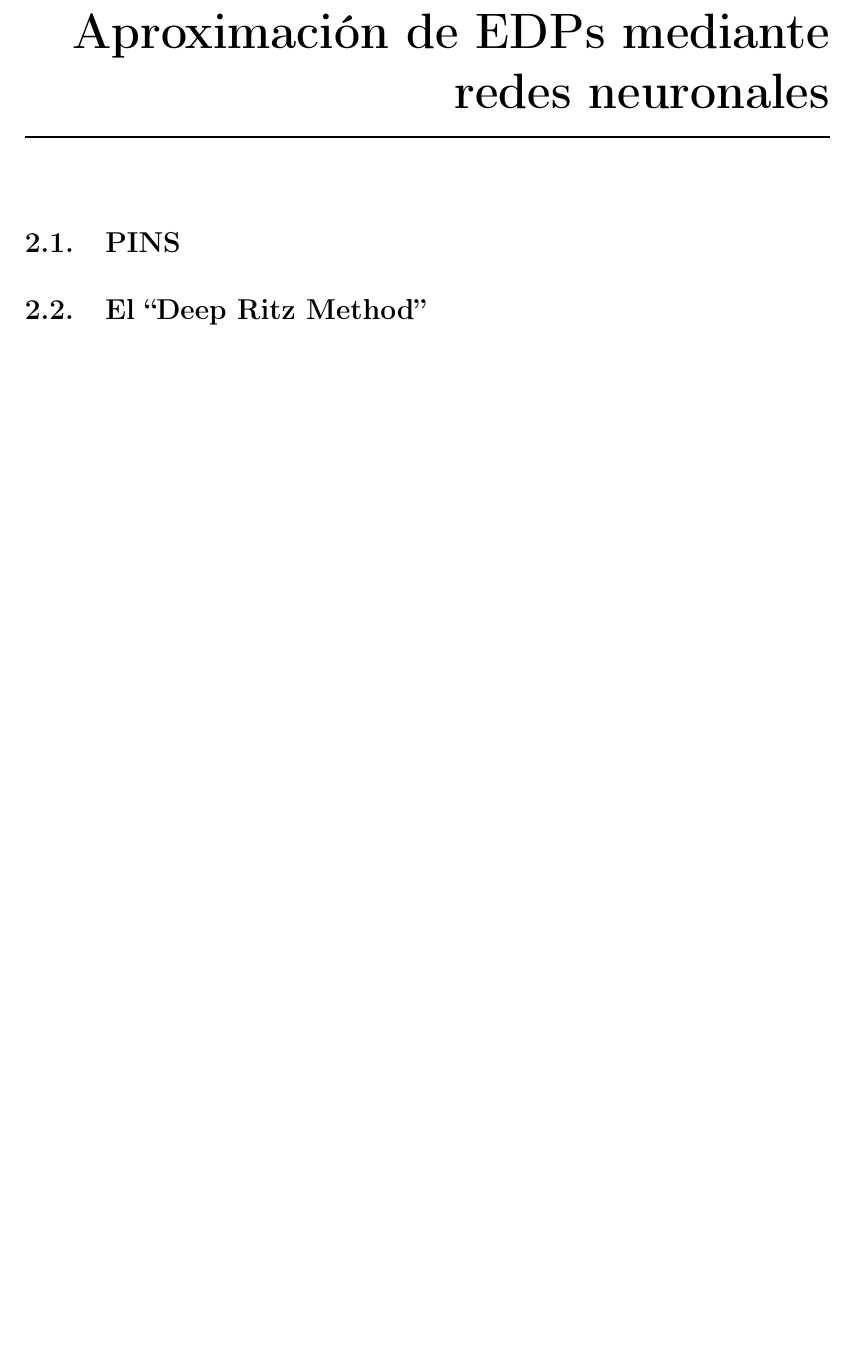
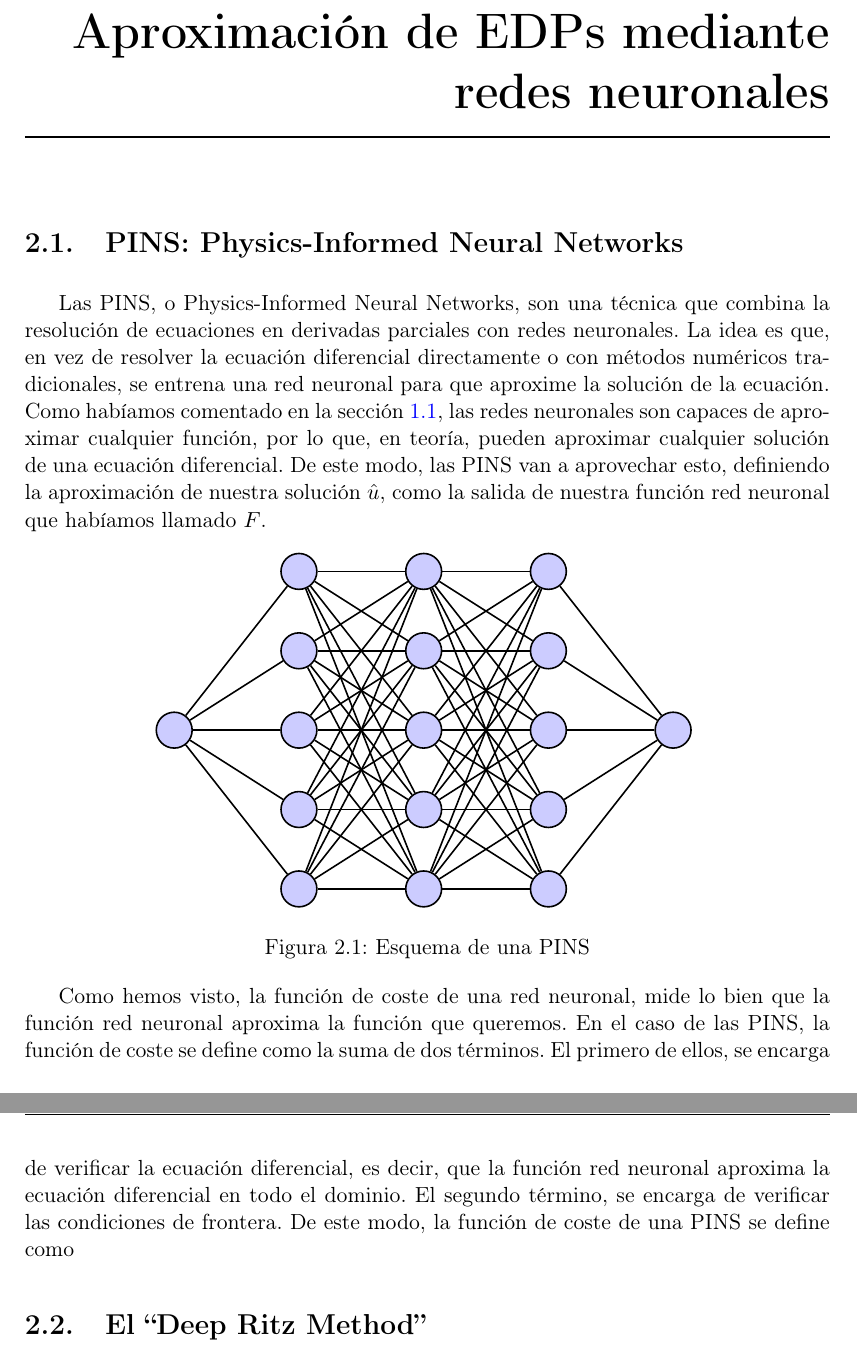
Before and after one commit to luisheb/TFG_Matem-ticas, a LaTeX thesis (TFG_LuisHebrero.tex): part of page 19 of 32 before the commit and two parts of pages 19 and 20 of 32 after it, the two joined at a grey line, cut so that both start at the same text, the shorter picture padded with empty space. The pictures show the PDF file TFG_LuisHebrero.pdf that the author committed with the source.

Commit message:
Cambios final fin de semana

```diff
--- a/TFG_LuisHebrero.tex
+++ b/TFG_LuisHebrero.tex
@@ -411,2 +425,4 @@ Un problema interesante en el ámbito de las ecuaciones elípticas es el llamado
+            b_i = 0, \qquad &i = 1,\dots,n,
+        \end{split}
     \end{equation}
 \end{defin}
@@ -414 +430,5 @@ Resulta, que bajo esta condición, el problema elíptico autoadjunto se puede fo
 \begin{equation}
+    \begin{cases}
+        -\sum_{i,j=1}^{n} \frac{\partial}{\partial x_j}\left( a_{ij}(x)\frac{\partial u}{\partial x_i}\right) + c(x)u = f(x), & x\in\Omega,\\
+        u(x) = g(x), & x\in\partial\Omega.
+    \end{cases}
@@ -416 +435,13 @@ Resulta, que bajo esta condición, el problema elíptico autoadjunto se puede fo
 \end{equation}
+
+El problema elíptico autoadjunto es interesante porque permite caracterizar las soluciones de las EDPs elípticas como el mínimo de una función. Esto es así por el siguiente resultado.
+\begin{lema} \label{lema:MinimoFuncion}
+    Bajo las condiciones del problema elíptico autoadjunto y condiciones de frontera de Dirichlet, las siguientes afirmaciones son equivalentes:
+    \begin{enumerate}
+        \item encontrar $u\in H_0^1(\Omega)$ tal que $a(u,\varphi) = l(\varphi) \quad \forall \varphi\in H_0^1(\Omega)$
+        \item Encontrar $u\in H_0^1(\Omega)$ tal que $J(u) \leq J(\varphi) \quad \forall\varphi\in H_0^1(\Omega)$, siendo $J(u)$ la siguiente función
+        \begin{equation*}
+            J(u) = \frac{1}{2}a(u,u) - l(u), \quad u\in H_0^1(\Omega)
+        \end{equation*}
+    \end{enumerate}
+\end{lema}
@@ -417,7 +455,39 @@ Resulta, que bajo esta condición, el problema elíptico autoadjunto se puede fo
 
 \chapter{Aproximación de EDPs mediante redes neuronales}\label{chap2}
 
-\section{PINS }
+\section{PINS: Physics-Informed Neural Networks}
+
+Las PINS, o Physics-Informed Neural Networks, son una técnica que combina la resolución de ecuaciones en derivadas parciales con redes neuronales. La idea es que, en vez de resolver la ecuación diferencial directamente o con métodos numéricos tradicionales, se entrena una red neuronal para que aproxime la solución de la ecuación. Como habíamos comentado en la sección \ref{sec:RedesNeuronales}, las redes neuronales son capaces de aproximar cualquier función, por lo que, en teoría, pueden aproximar cualquier solución de una ecuación diferencial. De este modo, las PINS van a aprovechar esto, definiendo la aproximación de nuestra solución $\hat{u}$, como la salida de nuestra función red neuronal que habíamos llamado $F$.
+
+\begin{figure}[htbp]
+    \centering
+    \label{fig:PIN}
+    \begin{tikzpicture}[x=2.2cm,y=1.4cm]
+        \readlist\Nnod{1,5,5,5,1} % number of nodes per layer
+        % \Nnodlen = length of \Nnod (i.e. total number of layers)
+        % \Nnod[1] = element (number of nodes) at index 1
+        \foreachitem \N \in \Nnod{ % loop over layers
+        % \N     = current element in this iteration (i.e. number of nodes for this layer)
+        % \Ncnt  = index of current layer in this iteration
+            \foreach \i [evaluate={\x=\Ncnt; \y=\N/2-\i+0.5; \prev=int(\Ncnt-1);}] in {1,...,\N}{ % loop over nodes
+                \node[mynode] (N\Ncnt-\i) at (\x,\y) {};
+                \ifnum\Ncnt>1 % connect to previous layer
+                \foreach \j in {1,...,\Nnod[\prev]}{ % loop over nodes in previous layer
+                    \draw[thick] (N\prev-\j) -- (N\Ncnt-\i); % connect arrows directly
+                }
+                \fi % else: nothing to connect first layer
+            }
+      }
+      % Write labels
+    \end{tikzpicture}
+    \caption{Esquema de una PINS}
+\end{figure}
+
+Como hemos visto, la función de coste de una red neuronal, mide lo bien que la función red neuronal aproxima la función que queremos. En el caso de las PINS, la función de coste se define como la suma de dos términos. El primero de ellos, se encarga de verificar la ecuación diferencial, es decir, que la función red neuronal aproxima la ecuación diferencial en todo el dominio. El segundo término, se encarga de verificar las condiciones de frontera. De este modo, la función de coste de una PINS se define como
+
+
+
+
 \section{El ``Deep Ritz Method''}
 
 \chapter{Resultados}\label{chap3}
```
Also changed, not shown: TFG_LuisHebrero.pdf, TFG_LuisHebrero.tex (36 more changed lines).
